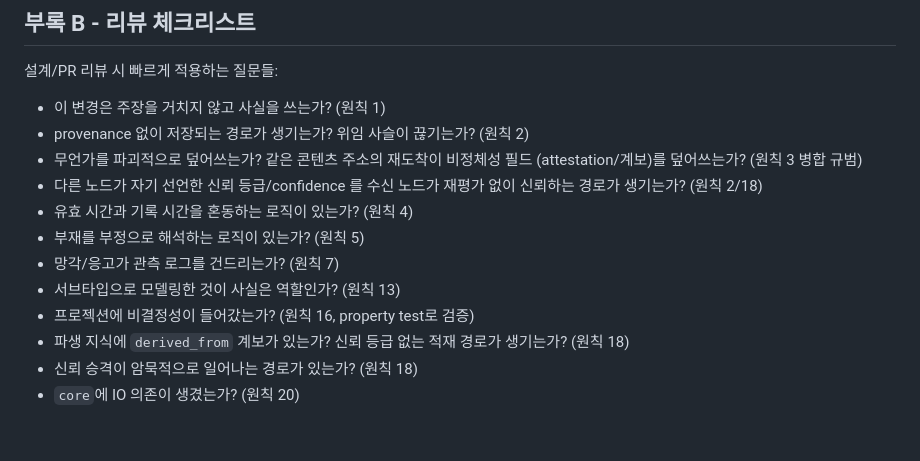
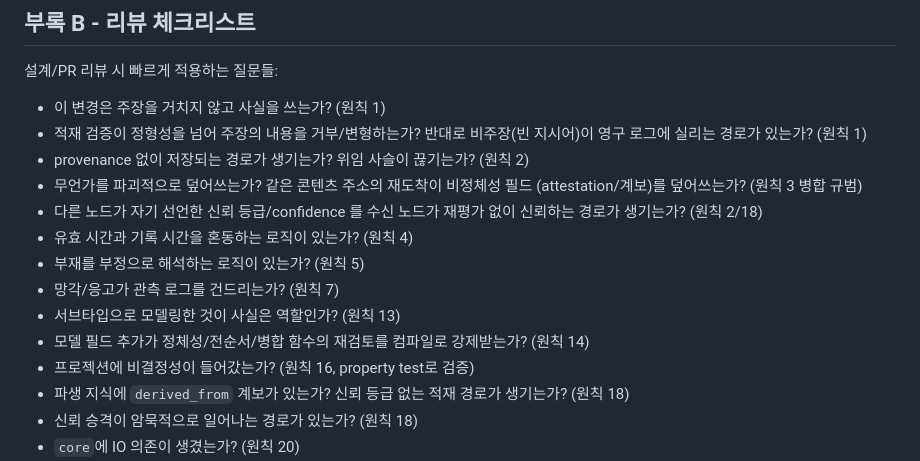
Before and after one commit to Ashon/supragnosis, a Markdown page: docs/principles.md, the part around one of its changes. Rendered like a GitHub page; blank space fills up the shorter version.

```diff
--- a/docs/principles.md
+++ b/docs/principles.md
@@ -536,6 +557,8 @@ supragnosis의 존재 이유는 호스트들의 **연결**이다. 이 장은 연
 설계/PR 리뷰 시 빠르게 적용하는 질문들:
 
 - 이 변경은 주장을 거치지 않고 사실을 쓰는가? (원칙 1)
+- 적재 검증이 정형성을 넘어 주장의 내용을 거부/변형하는가? 반대로 비주장(빈
+  지시어)이 영구 로그에 실리는 경로가 있는가? (원칙 1)
 - provenance 없이 저장되는 경로가 생기는가? 위임 사슬이 끊기는가? (원칙 2)
 - 무언가를 파괴적으로 덮어쓰는가? 같은 콘텐츠 주소의 재도착이 비정체성 필드
   (attestation/계보)를 덮어쓰는가? (원칙 3 병합 규범)
@@ -545,6 +568,7 @@ supragnosis의 존재 이유는 호스트들의 **연결**이다. 이 장은 연
 - 부재를 부정으로 해석하는 로직이 있는가? (원칙 5)
 - 망각/응고가 관측 로그를 건드리는가? (원칙 7)
 - 서브타입으로 모델링한 것이 사실은 역할인가? (원칙 13)
+- 모델 필드 추가가 정체성/전순서/병합 함수의 재검토를 컴파일로 강제받는가? (원칙 14)
 - 프로젝션에 비결정성이 들어갔는가? (원칙 16, property test로 검증)
 - 파생 지식에 `derived_from` 계보가 있는가? 신뢰 등급 없는 적재 경로가 생기는가? (원칙 18)
 - 신뢰 승격이 암묵적으로 일어나는 경로가 있는가? (원칙 18)
```
Also changed, not shown: other parts of docs/principles.md (+21 -0 lines).
